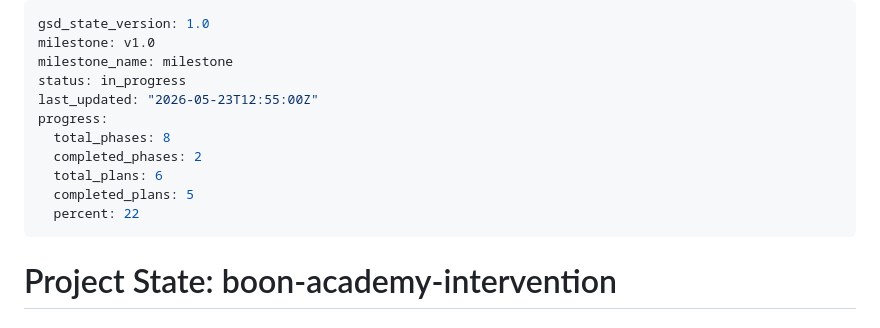
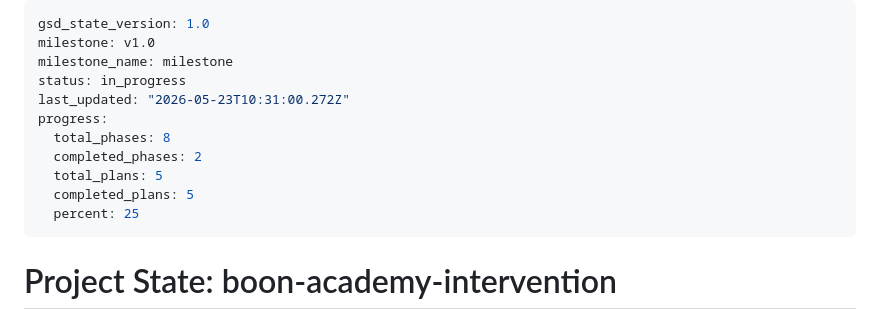
Before and after one commit to abdulrahmanbmousa-a11y/boon-academy-intervention, a Markdown page: .planning/STATE.md, the part around the change. GitHub-like rendering.

Commit message:
docs(state): record phase 3 context session

```diff
--- a/.planning/STATE.md
+++ b/.planning/STATE.md
@@ -3,13 +3,13 @@ gsd_state_version: 1.0
 milestone: v1.0
 milestone_name: milestone
 status: in_progress
-last_updated: "2026-05-23T12:55:00Z"
+last_updated: "2026-05-23T10:31:00.272Z"
 progress:
   total_phases: 8
   completed_phases: 2
-  total_plans: 6
+  total_plans: 5
   completed_plans: 5
-  percent: 22
+  percent: 25
 ---
 
 # Project State: boon-academy-intervention
```
